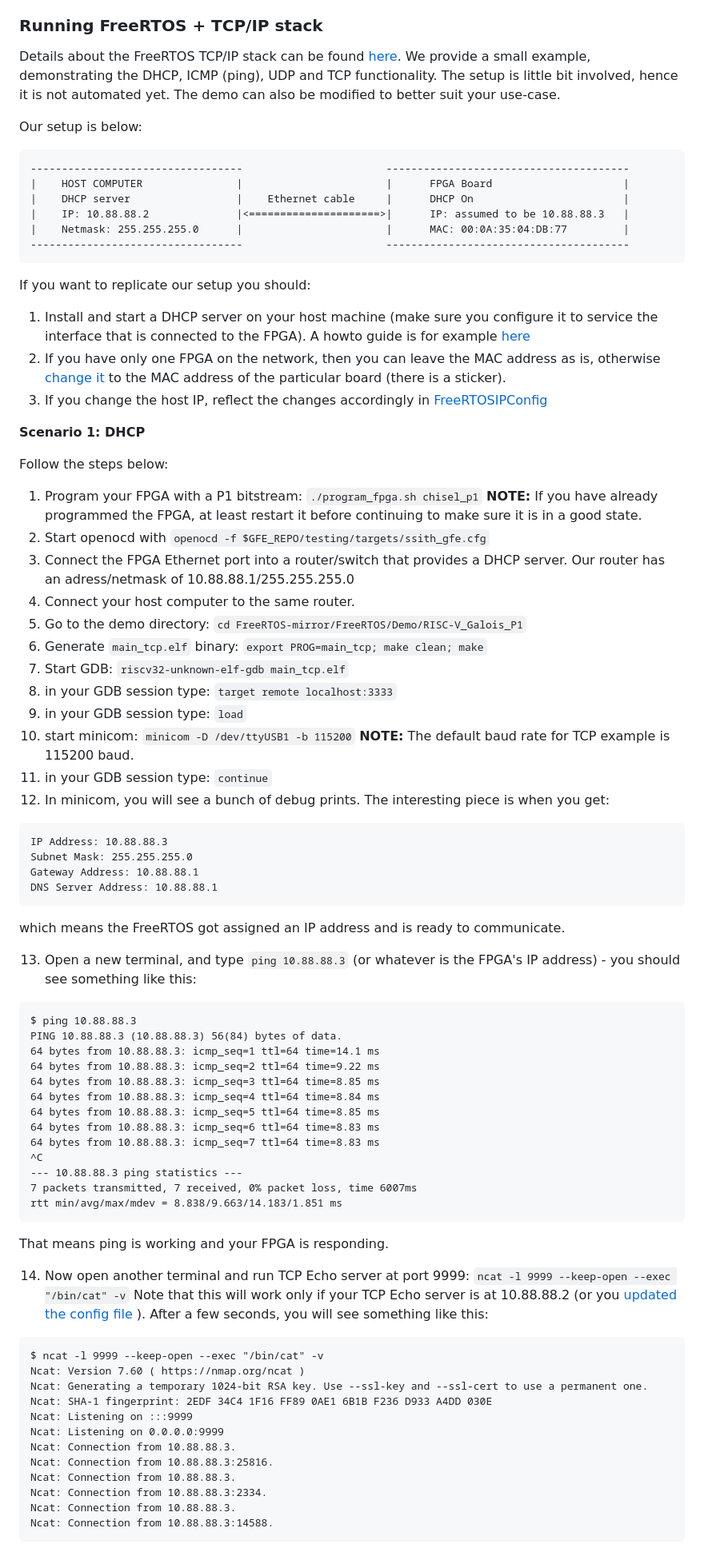
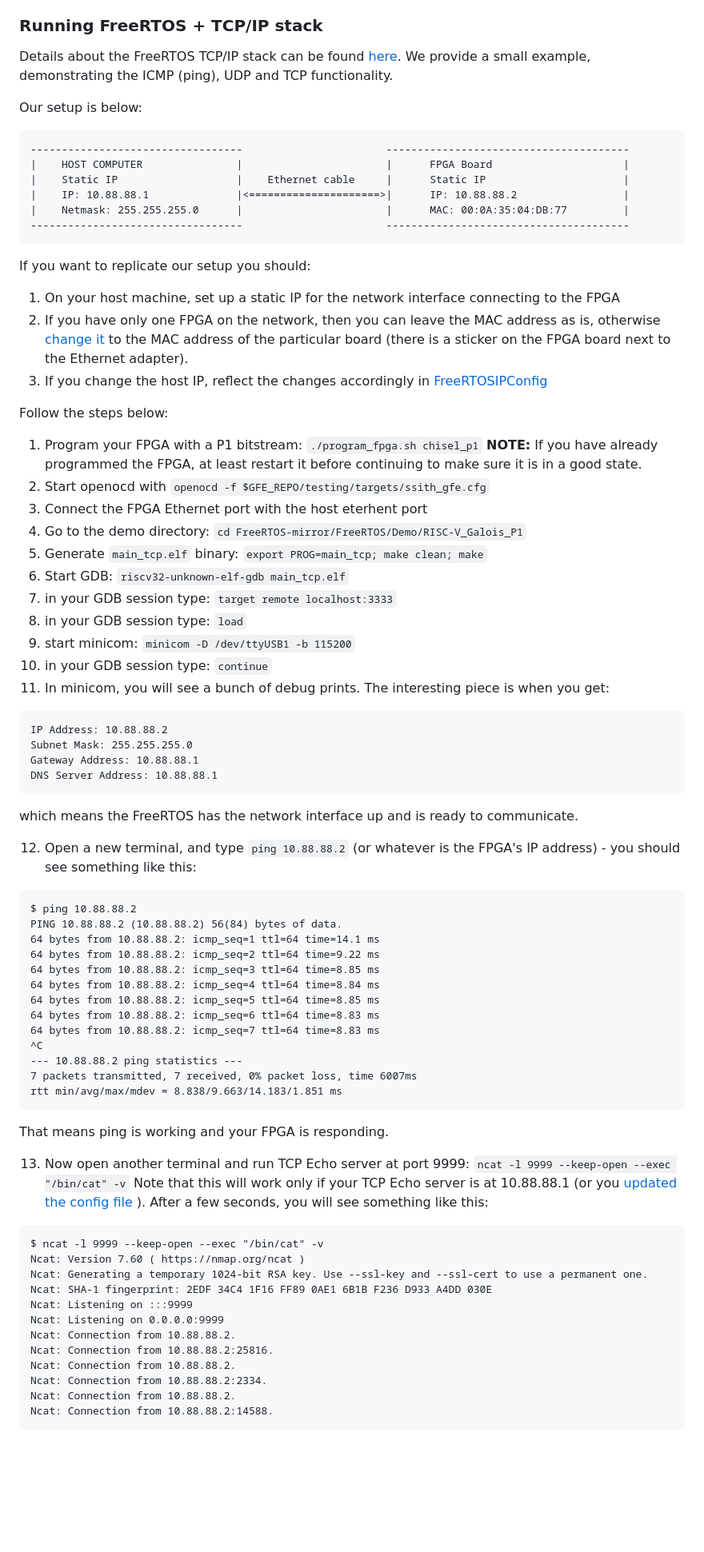
Before and after one commit to GaloisInc/BESSPIN-GFE, a Markdown page: README.md, the part around the change printed below. Shown: that part at 80% size. Rendered like a GitHub page; blank space fills up the shorter version.

````diff
--- a/README.md
+++ b/README.md
@@ -247,70 +247,66 @@ To run any `.elf` file on the GFE, you can use the `run_elf.py` script in `$GFE_
 
 ### Running FreeRTOS + TCP/IP stack ###
 Details about the FreeRTOS TCP/IP stack can be found [here](https://www.freertos.org/FreeRTOS-Plus/FreeRTOS_Plus_TCP/index.html). We provide a small example, demonstrating
-the DHCP, ICMP (ping), UDP and TCP functionality. The setup is little bit involved, hence it is not automated yet. The demo can also be modified to better suit your use-case.
+the ICMP (ping), UDP and TCP functionality.
 
 Our setup is below:
 ```
 ----------------------------------                       ---------------------------------------
 |    HOST COMPUTER               |                       |      FPGA Board                     |
-|    DHCP server                 |    Ethernet cable     |      DHCP On                        |
-|    IP: 10.88.88.2              |<=====================>|      IP: assumed to be 10.88.88.3   |
+|    Static IP                   |    Ethernet cable     |      Static IP                      |
+|    IP: 10.88.88.1              |<=====================>|      IP: 10.88.88.2                 |
 |    Netmask: 255.255.255.0      |                       |      MAC: 00:0A:35:04:DB:77         |
 ----------------------------------                       ---------------------------------------
 ```
 
 If you want to replicate our setup you should:
-1) Install and start a DHCP server on your host machine (make sure you configure it to service the interface that is connected to the FPGA).
-A howto guide is for example [here](https://www.tecmint.com/install-dhcp-server-in-ubuntu-debian/)
+1) On your host machine, set up a static IP for the network interface connecting to the FPGA
 2) If you have only one FPGA on the network, then you can leave the MAC address as is,
 otherwise [change it](https://github.com/GaloisInc/FreeRTOS-mirror/blob/p1_release/FreeRTOS/Demo/RISC-V_Galois_P1/FreeRTOSIPConfig.h#L325)
-to the MAC address of the particular board (there is a sticker).
+to the MAC address of the particular board (there is a sticker on the FPGA board next to the Ethernet adapter).
 3) If you change the host IP, reflect the changes accordingly in [FreeRTOSIPConfig](https://github.com/GaloisInc/FreeRTOS-mirror/blob/p1_release/FreeRTOS/Demo/RISC-V_Galois_P1/FreeRTOSIPConfig.h#L315)
-
-**Scenario 1: DHCP**
 
 Follow the steps below:
 
 1) Program your FPGA with a P1 bitstream: `./program_fpga.sh chisel_p1` **NOTE:** If you have already programmed the FPGA, at least restart it before continuing to make sure it is in a good state.
 2) Start openocd with `openocd -f $GFE_REPO/testing/targets/ssith_gfe.cfg`
-3) Connect the FPGA Ethernet port into a router/switch that provides a DHCP server. Our router has an adress/netmask of 10.88.88.1/255.255.255.0
-4) Connect your host computer to the same router.
-5) Go to the demo directory: `cd FreeRTOS-mirror/FreeRTOS/Demo/RISC-V_Galois_P1`
-6) Generate `main_tcp.elf` binary: `export PROG=main_tcp; make clean; make`
-7) Start GDB: `riscv32-unknown-elf-gdb main_tcp.elf`
-8) in your GDB session type: `target remote localhost:3333`
-9) in your GDB session type: `load`
-10) start minicom: `minicom -D /dev/ttyUSB1 -b 115200` **NOTE:** The default baud rate for TCP example is 115200 baud.
-11) in your GDB session type: `continue`
-12) In minicom, you will see a bunch of debug prints. The interesting piece is when you get:
+3) Connect the FPGA Ethernet port with the host eterhent port
+4) Go to the demo directory: `cd FreeRTOS-mirror/FreeRTOS/Demo/RISC-V_Galois_P1`
+5) Generate `main_tcp.elf` binary: `export PROG=main_tcp; make clean; make`
+6) Start GDB: `riscv32-unknown-elf-gdb main_tcp.elf`
+7) in your GDB session type: `target remote localhost:3333`
+8) in your GDB session type: `load`
+9) start minicom: `minicom -D /dev/ttyUSB1 -b 115200`
+10) in your GDB session type: `continue`
+11) In minicom, you will see a bunch of debug prints. The interesting piece is when you get:
 ```
-IP Address: 10.88.88.3
+IP Address: 10.88.88.2
 Subnet Mask: 255.255.255.0
 Gateway Address: 10.88.88.1
 DNS Server Address: 10.88.88.1
 ```
-which means the FreeRTOS got assigned an IP address and is ready to communicate.
+which means the FreeRTOS has the network interface up and is ready to communicate.
 
-13) Open a new terminal, and type `ping 10.88.88.3` (or whatever is the FPGA's IP address) - you should see something like this:
+12) Open a new terminal, and type `ping 10.88.88.2` (or whatever is the FPGA's IP address) - you should see something like this:
 ```
-$ ping 10.88.88.3
-PING 10.88.88.3 (10.88.88.3) 56(84) bytes of data.
-64 bytes from 10.88.88.3: icmp_seq=1 ttl=64 time=14.1 ms
-64 bytes from 10.88.88.3: icmp_seq=2 ttl=64 time=9.22 ms
-64 bytes from 10.88.88.3: icmp_seq=3 ttl=64 time=8.85 ms
-64 bytes from 10.88.88.3: icmp_seq=4 ttl=64 time=8.84 ms
-64 bytes from 10.88.88.3: icmp_seq=5 ttl=64 time=8.85 ms
-64 bytes from 10.88.88.3: icmp_seq=6 ttl=64 time=8.83 ms
-64 bytes from 10.88.88.3: icmp_seq=7 ttl=64 time=8.83 ms
+$ ping 10.88.88.2
+PING 10.88.88.2 (10.88.88.2) 56(84) bytes of data.
+64 bytes from 10.88.88.2: icmp_seq=1 ttl=64 time=14.1 ms
+64 bytes from 10.88.88.2: icmp_seq=2 ttl=64 time=9.22 ms
+64 bytes from 10.88.88.2: icmp_seq=3 ttl=64 time=8.85 ms
+64 bytes from 10.88.88.2: icmp_seq=4 ttl=64 time=8.84 ms
+64 bytes from 10.88.88.2: icmp_seq=5 ttl=64 time=8.85 ms
+64 bytes from 10.88.88.2: icmp_seq=6 ttl=64 time=8.83 ms
+64 bytes from 10.88.88.2: icmp_seq=7 ttl=64 time=8.83 ms
 ^C
---- 10.88.88.3 ping statistics ---
+--- 10.88.88.2 ping statistics ---
 7 packets transmitted, 7 received, 0% packet loss, time 6007ms
 rtt min/avg/max/mdev = 8.838/9.663/14.183/1.851 ms
 ```
 That means ping is working and your FPGA is responding.
 
-14) Now open another terminal and run TCP Echo server at port 9999: `ncat -l 9999 --keep-open --exec "/bin/cat" -v`
-Note that this will work only if your TCP Echo server is at 10.88.88.2 (or you [updated the config file](https://github.com/GaloisInc/FreeRTOS-mirror/blob/p1_release/FreeRTOS/Demo/RISC-V_Galois_P1/FreeRTOSIPConfig.h#L315)
+13) Now open another terminal and run TCP Echo server at port 9999: `ncat -l 9999 --keep-open --exec "/bin/cat" -v`
+Note that this will work only if your TCP Echo server is at 10.88.88.1 (or you [updated the config file](https://github.com/GaloisInc/FreeRTOS-mirror/blob/p1_release/FreeRTOS/Demo/RISC-V_Galois_P1/FreeRTOSIPConfig.h#L315)
 ). After a few seconds, you will see something like this:
 ```
 $ ncat -l 9999 --keep-open --exec "/bin/cat" -v
@@ -319,12 +315,12 @@ Ncat: Generating a temporary 1024-bit RSA key. Use --ssl-key and --ssl-cert to u
 Ncat: SHA-1 fingerprint: 2EDF 34C4 1F16 FF89 0AE1 6B1B F236 D933 A4DD 030E
 Ncat: Listening on :::9999
 Ncat: Listening on 0.0.0.0:9999
-Ncat: Connection from 10.88.88.3.
-Ncat: Connection from 10.88.88.3:25816.
-Ncat: Connection from 10.88.88.3.
-Ncat: Connection from 10.88.88.3:2334.
-Ncat: Connection from 10.88.88.3.
-Ncat: Connection from 10.88.88.3:14588.
+Ncat: Connection from 10.88.88.2.
+Ncat: Connection from 10.88.88.2:25816.
+Ncat: Connection from 10.88.88.2.
+Ncat: Connection from 10.88.88.2:2334.
+Ncat: Connection from 10.88.88.2.
+Ncat: Connection from 10.88.88.2:14588.
 ```
 
 
````
Also changed, not shown: other parts of README.md (+30 -5 lines), documentation_source/images/FMC_CARD_CONFIG.JPG (added), documentation_source/images/FMC_JUMPER.JPG (added), documentation_source/images/PCIE_ROOT_COMPLEX_ETHERNET.JPG (added), documentation_source/images/PCIE_ROOT_COMPLEX_USB.JPG (added).
